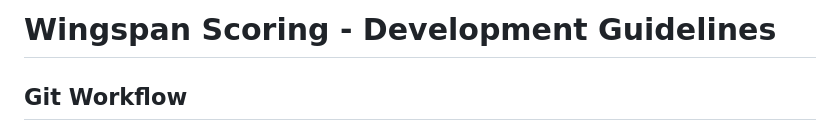
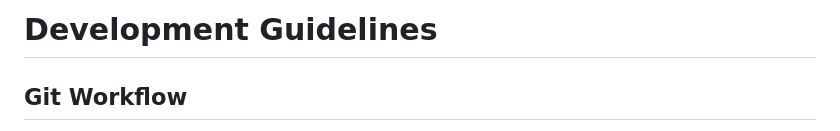
Before and after one commit to morey-tech/credit-card-payment-tracker, a Markdown page: CLAUDE.md, the part around the change. Rendered like a GitHub page.

Commit message:
fix: name in CLAUDE doc (#28)

```diff
--- a/CLAUDE.md
+++ b/CLAUDE.md
@@ -1,4 +1,4 @@
-# Wingspan Scoring - Development Guidelines
+# Development Guidelines
 
 ## Git Workflow
 
```
